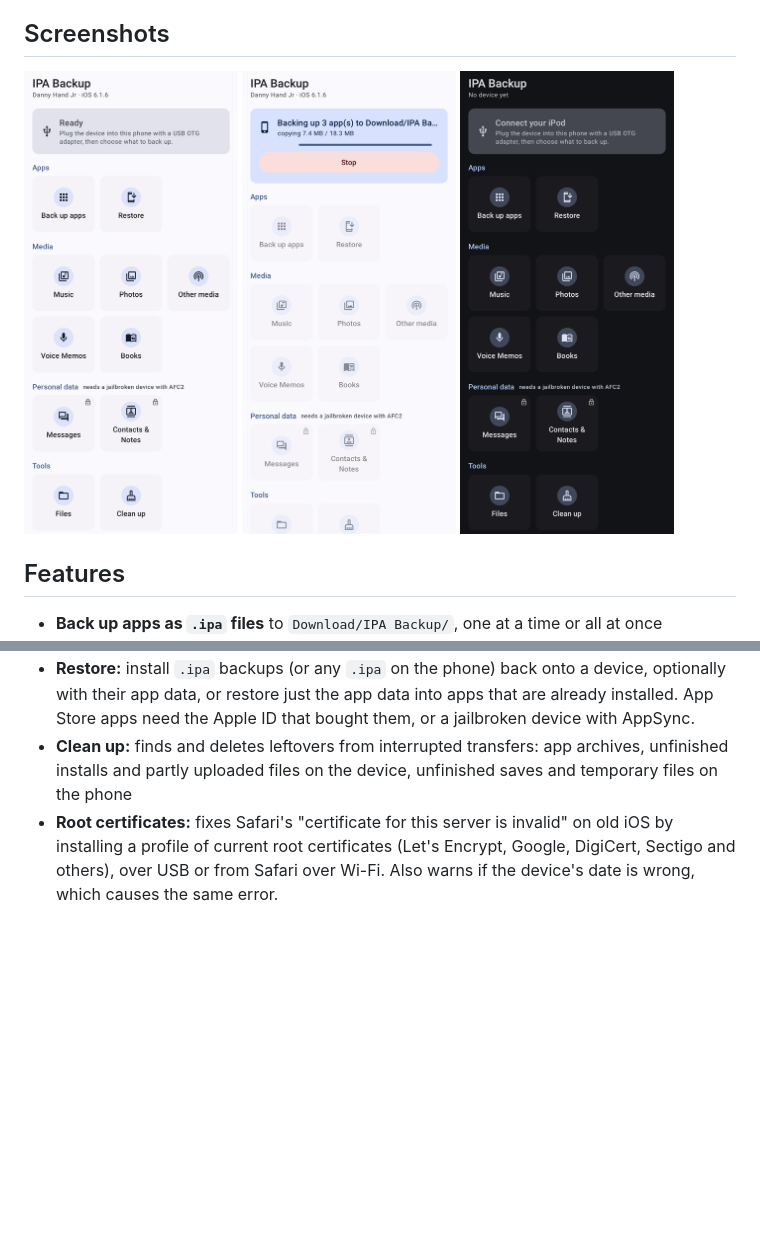
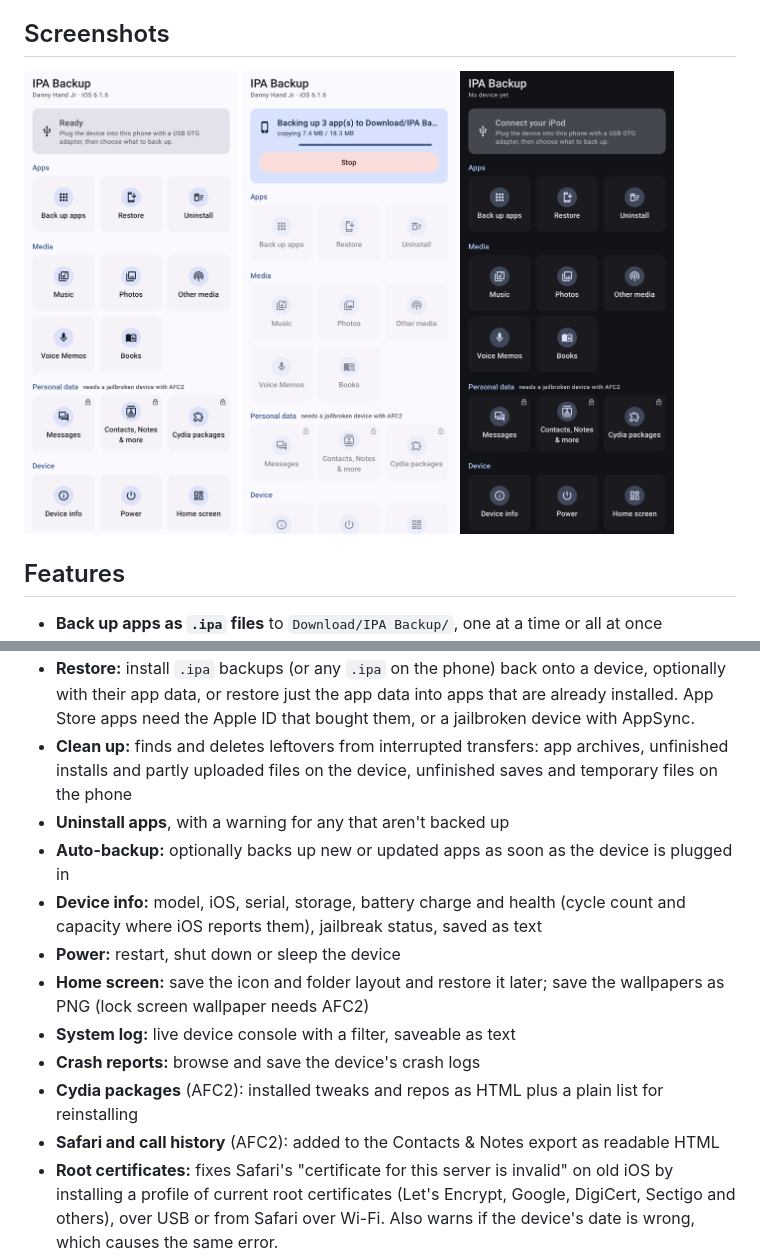
Before and after one commit to dannyhand/ipa-backup, a Markdown page: README.md, 2 parts joined by grey strips. GitHub-like rendering; pictures changed too: docs/screenshots/backup-running.png, docs/screenshots/dark-mode.png, docs/screenshots/main.png; blank space fills up the shorter version.

```diff
--- a/README.md
+++ b/README.md
@@ -24,6 +24,17 @@ Built to rescue App Store games that are long gone from the store, from an iPod
   the Apple ID that bought them, or a jailbroken device with AppSync.
 - **Clean up:** finds and deletes leftovers from interrupted transfers: app archives, unfinished
   installs and partly uploaded files on the device, unfinished saves and temporary files on the phone
+- **Uninstall apps**, with a warning for any that aren't backed up
+- **Auto-backup:** optionally backs up new or updated apps as soon as the device is plugged in
+- **Device info:** model, iOS, serial, storage, battery charge and health (cycle count and capacity where
+  iOS reports them), jailbreak status, saved as text
+- **Power:** restart, shut down or sleep the device
+- **Home screen:** save the icon and folder layout and restore it later; save the wallpapers as PNG
+  (lock screen wallpaper needs AFC2)
+- **System log:** live device console with a filter, saveable as text
+- **Crash reports:** browse and save the device's crash logs
+- **Cydia packages** (AFC2): installed tweaks and repos as HTML plus a plain list for reinstalling
+- **Safari and call history** (AFC2): added to the Contacts & Notes export as readable HTML
 - **Root certificates:** fixes Safari's "certificate for this server is invalid" on old iOS by installing a
   profile of current root certificates (Let's Encrypt, Google, DigiCert, Sectigo and others), over USB or
   from Safari over Wi-Fi. Also warns if the device's date is wrong, which causes the same error.
```
Also changed, not shown: 15 other files.
